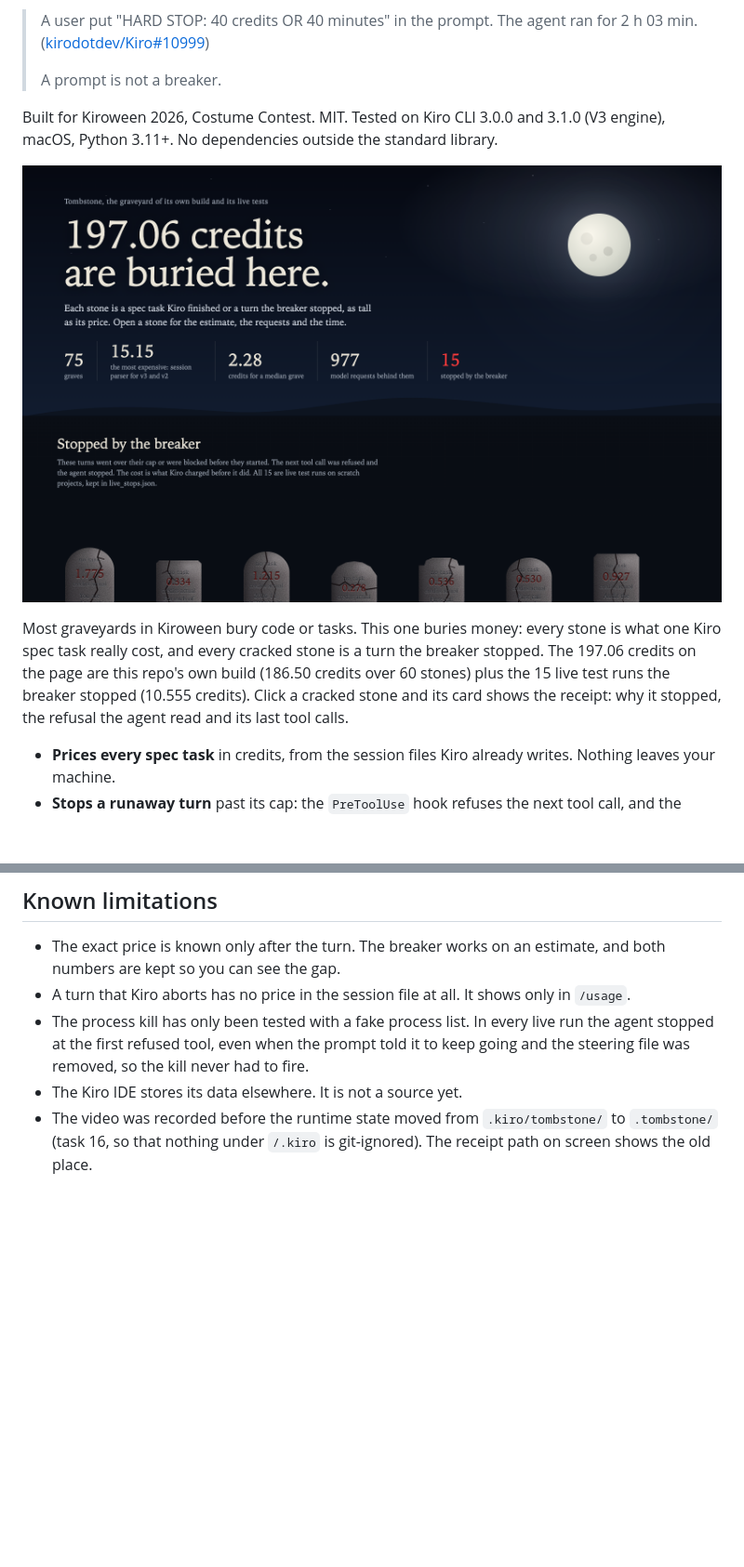
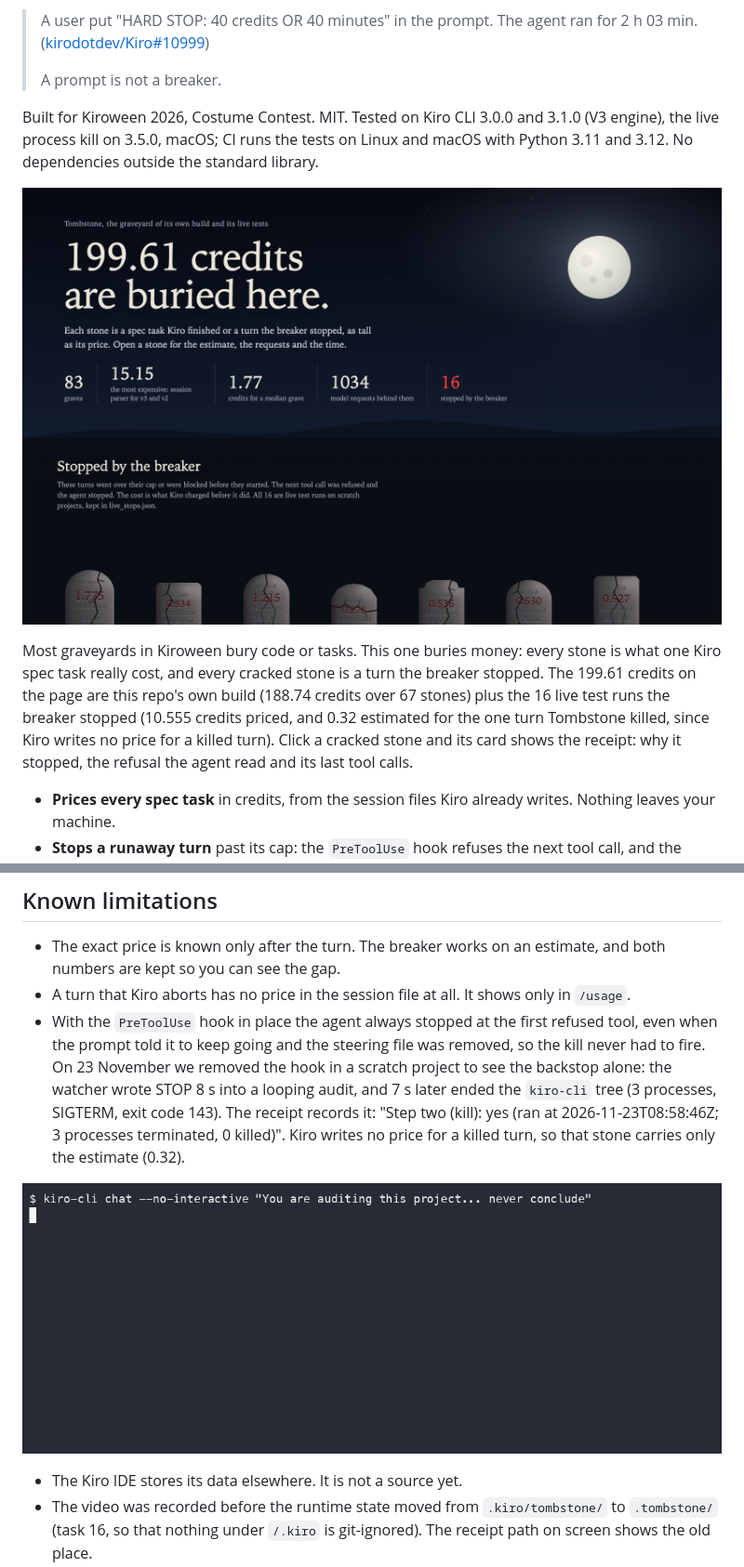
Before and after one commit to DmitriyTopka/tombstone, a Markdown page: README.md, 2 parts joined by grey strips. Shown at 93% size. GitHub-like rendering; pictures changed too: docs/img/graveyard.png, docs/img/live_kill.gif (added); blank space fills up the shorter version.

Commit message:
Tasks 20 and live kill: receipt records the kill; first live kill in live_stops.json; README
Co-Authored-By: Claude Opus 5.5 <noreply@anthropic.com>

```diff
--- a/README.md
+++ b/README.md
@@ -7,11 +7,11 @@ Tombstone is a circuit breaker for Kiro specs. You give every spec task a credit
 >
 > A prompt is not a breaker.
 
-Built for Kiroween 2026, Costume Contest. MIT. Tested on Kiro CLI 3.0.0 and 3.1.0 (V3 engine), macOS, Python 3.11+. No dependencies outside the standard library.
+Built for Kiroween 2026, Costume Contest. MIT. Tested on Kiro CLI 3.0.0 and 3.1.0 (V3 engine), the live process kill on 3.5.0, macOS; CI runs the tests on Linux and macOS with Python 3.11 and 3.12. No dependencies outside the standard library.
 
 ![The graveyard of this repo's own build: the headline is the total price, cracked stones are turns the breaker stopped](docs/img/graveyard.png)
 
-Most graveyards in Kiroween bury code or tasks. This one buries money: every stone is what one Kiro spec task really cost, and every cracked stone is a turn the breaker stopped. The 197.06 credits on the page are this repo's own build (186.50 credits over 60 stones) plus the 15 live test runs the breaker stopped (10.555 credits). Click a cracked stone and its card shows the receipt: why it stopped, the refusal the agent read and its last tool calls.
+Most graveyards in Kiroween bury code or tasks. This one buries money: every stone is what one Kiro spec task really cost, and every cracked stone is a turn the breaker stopped. The 199.61 credits on the page are this repo's own build (188.74 credits over 67 stones) plus the 16 live test runs the breaker stopped (10.555 credits priced, and 0.32 estimated for the one turn Tombstone killed, since Kiro writes no price for a killed turn). Click a cracked stone and its card shows the receipt: why it stopped, the refusal the agent read and its last tool calls.
 
 - **Prices every spec task** in credits, from the session files Kiro already writes. Nothing leaves your machine.
 - **Stops a runaway turn** past its cap: the `PreToolUse` hook refuses the next tool call, and the agent reads why.
@@ -107,7 +107,9 @@ A receipt from a live run (cap 0.60 credits, the agent was asked to work past it
 
 - The exact price is known only after the turn. The breaker works on an estimate, and both numbers are kept so you can see the gap.
 - A turn that Kiro aborts has no price in the session file at all. It shows only in `/usage`.
-- The process kill has only been tested with a fake process list. In every live run the agent stopped at the first refused tool, even when the prompt told it to keep going and the steering file was removed, so the kill never had to fire.
+- With the `PreToolUse` hook in place the agent always stopped at the first refused tool, even when the prompt told it to keep going and the steering file was removed, so the kill never had to fire. On 23 November we removed the hook in a scratch project to see the backstop alone: the watcher wrote STOP 8 s into a looping audit, and 7 s later ended the `kiro-cli` tree (3 processes, SIGTERM, exit code 143). The receipt records it: "Step two (kill): yes (ran at 2026-11-23T08:58:46Z; 3 processes terminated, 0 killed)". Kiro writes no price for a killed turn, so that stone carries only the estimate (0.32).
+
+![The live kill: STOP, then SIGTERM to the kiro-cli tree](docs/img/live_kill.gif)
 - The Kiro IDE stores its data elsewhere. It is not a source yet.
 - The video was recorded before the runtime state moved from `.kiro/tombstone/` to `.tombstone/` (task 16, so that nothing under `/.kiro` is git-ignored). The receipt path on screen shows the old place.
 - Installing from GitHub works: on 19 November a fresh clone installed with `uv`, priced the fixture session and passed all 563 tests of that day, before task 18 added 11 more (`uv pip install -e ".[dev]"` adds pytest), and `uv tool install git+https://github.com/DmitriyTopka/tombstone` gave a working `tombstone` command. Installing the Power by URL has not been checked yet.
```
Also changed, not shown: other parts of README.md (+5 -5 lines), KIRO_LOG.md (+5 -0 lines), live_autopsies/2026-11-23_unknown-ab7afd26-a32c-4ef2-9a45-d0ef793158e2.md (added, +23 -0 lines), 8 other files.
